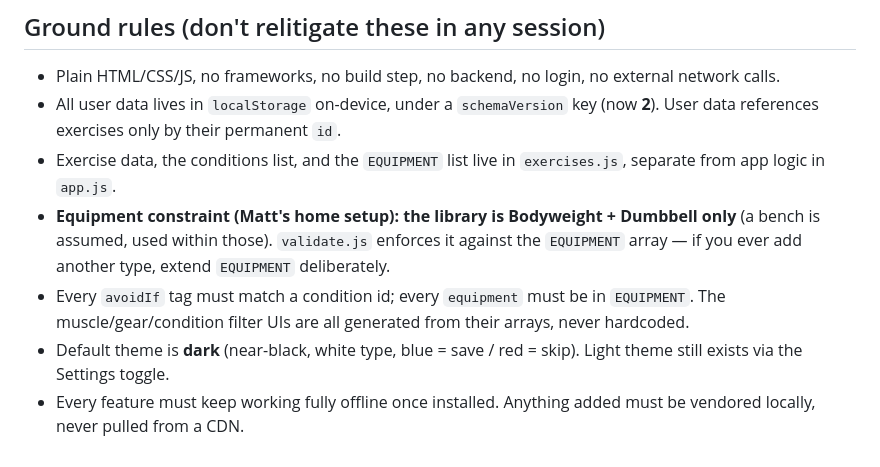
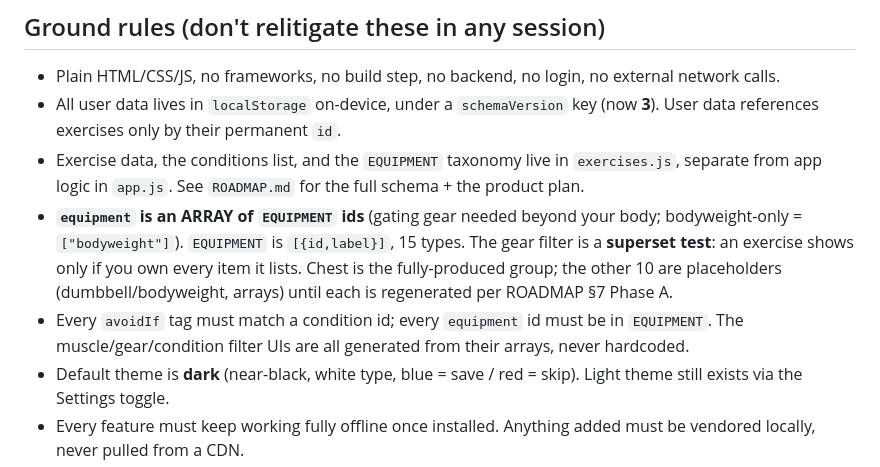
Before and after one commit to DirkRageSmith/swipefit, a Markdown page: CLAUDE.md, the part around the change. Drawn GitHub-style.

```diff
--- a/CLAUDE.md
+++ b/CLAUDE.md
@@ -7,10 +7,10 @@ exercises from the deck before the user ever sees them.
 ## Ground rules (don't relitigate these in any session)
 
 - Plain HTML/CSS/JS, no frameworks, no build step, no backend, no login, no external network calls.
-- All user data lives in `localStorage` on-device, under a `schemaVersion` key (now **2**). User data references exercises only by their permanent `id`.
-- Exercise data, the conditions list, and the `EQUIPMENT` list live in `exercises.js`, separate from app logic in `app.js`.
-- **Equipment constraint (Matt's home setup): the library is Bodyweight + Dumbbell only** (a bench is assumed, used within those). `validate.js` enforces it against the `EQUIPMENT` array — if you ever add another type, extend `EQUIPMENT` deliberately.
-- Every `avoidIf` tag must match a condition id; every `equipment` must be in `EQUIPMENT`. The muscle/gear/condition filter UIs are all generated from their arrays, never hardcoded.
+- All user data lives in `localStorage` on-device, under a `schemaVersion` key (now **3**). User data references exercises only by their permanent `id`.
+- Exercise data, the conditions list, and the `EQUIPMENT` taxonomy live in `exercises.js`, separate from app logic in `app.js`. See `ROADMAP.md` for the full schema + the product plan.
+- **`equipment` is an ARRAY of `EQUIPMENT` ids** (gating gear needed beyond your body; bodyweight-only = `["bodyweight"]`). `EQUIPMENT` is `[{id,label}]`, 15 types. The gear filter is a **superset test**: an exercise shows only if you own every item it lists. Chest is the fully-produced group; the other 10 are placeholders (dumbbell/bodyweight, arrays) until each is regenerated per ROADMAP §7 Phase A.
+- Every `avoidIf` tag must match a condition id; every `equipment` id must be in `EQUIPMENT`. The muscle/gear/condition filter UIs are all generated from their arrays, never hardcoded.
 - Default theme is **dark** (near-black, white type, blue = save / red = skip). Light theme still exists via the Settings toggle.
 - Every feature must keep working fully offline once installed. Anything added must be vendored locally, never pulled from a CDN.
 - No HTML5 drag-and-drop API — this app is mobile-first and it doesn't work on touch.
```
Also changed, not shown: ROADMAP.md (+15 -2 lines).
